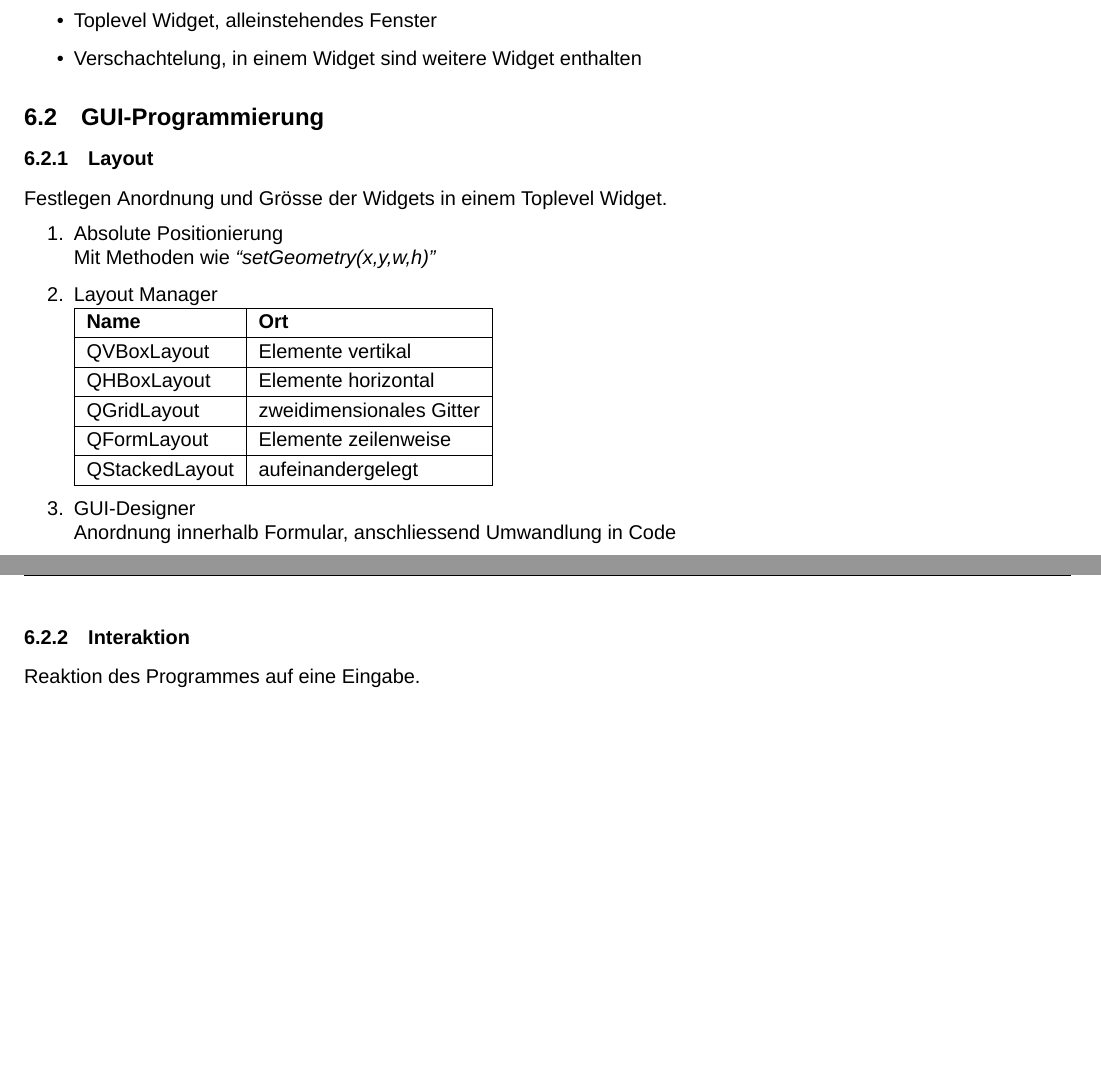
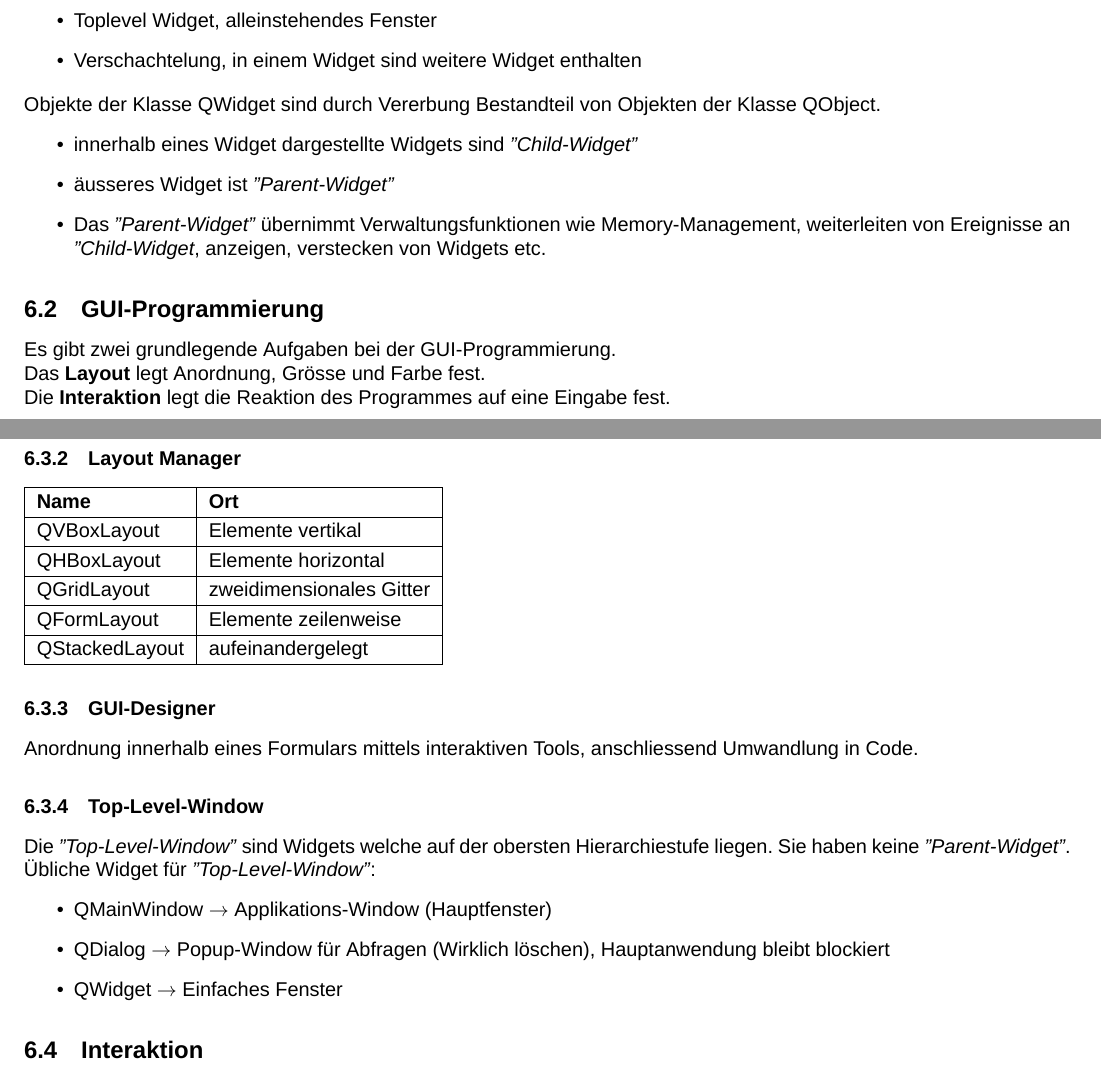
Before and after one commit to HSR-Stud/PMSwEng, a LaTeX document (PmSwEng.tex, which reads sections/qt.tex): two parts of pages 12 and 13 of 15 before the commit and two parts of pages 12 and 13 of 16 after it, joined at a grey line, cut so that both start at the same text, the shorter picture padded with empty space. Compiled offline with XeLaTeX; a missing font is replaced by an installed copy or a similar font; an older LaTeX class or package is replaced by its successor.

Commit message:
Qt Layout & Widget erstellt

```diff
--- a/sections/qt.tex
+++ b/sections/qt.tex
@@ -45,11 +45,15 @@
 	\item Toplevel Widget, alleinstehendes Fenster
 	\item Verschachtelung, in einem Widget sind weitere Widget enthalten
 \end{itemize}
+Objekte der Klasse QWidget sind durch Vererbung Bestandteil von Objekten der Klasse QObject.
+\begin{itemize}
+	\item innerhalb eines Widget dargestellte Widgets sind \textit{"Child-Widget"}
+	\item äusseres Widget ist \textit{"Parent-Widget"}
+	\item Das \textit{"Parent-Widget"} übernimmt Verwaltungsfunktionen wie Memory-Management, weiterleiten von Ereignisse an \textit{"Child-Widget}, anzeigen, verstecken von Widgets etc.
+\end{itemize}
 
 \subsection{GUI-Programmierung}
-\subsubsection{Layout}
-Festlegen Anordnung und Grösse der Widgets in einem Toplevel Widget.
-\begin{enumerate}
-	\item Absolute Positionierung\\
-	Mit Methoden wie \textit{"'setGeometry(x,y,w,h)"}
-	\item Layout Manager\\
+Es gibt zwei grundlegende Aufgaben bei der GUI-Programmierung.\\
+Das \textbf{Layout} legt Anordnung, Grösse  und Farbe fest.\\
+Die \textbf{Interaktion} legt die Reaktion des Programmes auf eine Eingabe fest. \\
+\newpage
@@ -56,3 +72,4 @@ Festlegen Anordnung und Grösse der Widgets in einem Toplevel Widget.
+\subsubsection{Layout Manager}
 	\begin{tabular}{|l|l|}
 		\hline \textbf{Name} & \textbf{Ort}\\
 		\hline QVBoxLayout & Elemente vertikal\\
@@ -62,9 +79,18 @@ Festlegen Anordnung und Grösse der Widgets in einem Toplevel Widget.
 		\hline QStackedLayout & aufeinandergelegt\\
 		\hline
 	\end{tabular}
-	\item GUI-Designer\\
-	Anordnung innerhalb Formular, anschliessend Umwandlung in Code
-\end{enumerate}
 
-\subsubsection{Interaktion}
-Reaktion des Programmes auf eine Eingabe.
+\subsubsection{GUI-Designer}
+	Anordnung innerhalb eines Formulars mittels interaktiven Tools, anschliessend Umwandlung in Code.
+
+\subsubsection{Top-Level-Window}
+Die \textit{"Top-Level-Window"} sind Widgets welche auf der obersten Hierarchiestufe liegen. Sie haben keine \textit{"Parent-Widget"}.
+Übliche Widget für \textit{"Top-Level-Window"}:
+\begin{itemize}
+	\item QMainWindow $\rightarrow$ Applikations-Window (Hauptfenster)
+	\item QDialog $\rightarrow$ Popup-Window für Abfragen (Wirklich löschen), Hauptanwendung bleibt blockiert
+	\item QWidget $\rightarrow$ Einfaches Fenster
+\end{itemize}
+
+\subsection{Interaktion}
+%TODO Signale & Slots
```
Also changed, not shown: sections/beispiele.tex (+3 -2 lines), images/geometry.png (added), sections/qt.tex (12 more changed lines), 1 other file.
